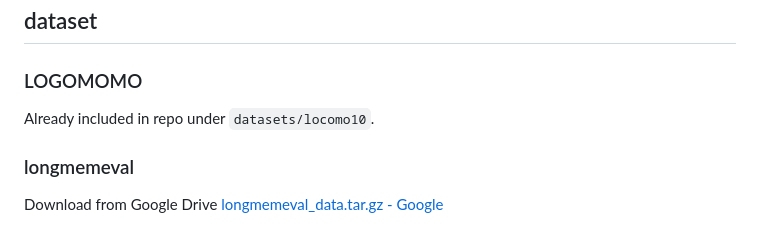
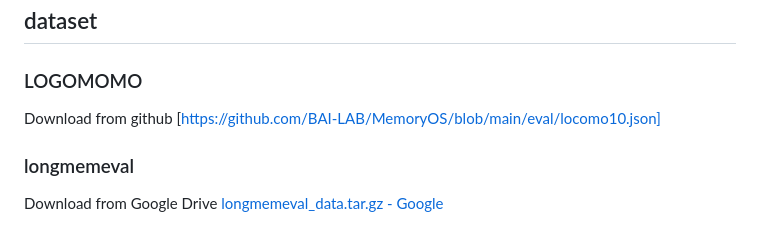
Before and after one commit to Hearum/MEMORY_ACCLERATION, a Markdown page: README.md, the part around the change. GitHub-like rendering.

```diff
--- a/README.md
+++ b/README.md
@@ -36,8 +36,7 @@ memory_eval_pipeline/
 ## dataset
 
 ### LOGOMOMO
-
-Already included in repo under `datasets/locomo10`.
+Download from github [https://github.com/BAI-LAB/MemoryOS/blob/main/eval/locomo10.json]
 
 ### longmemeval
 
```
